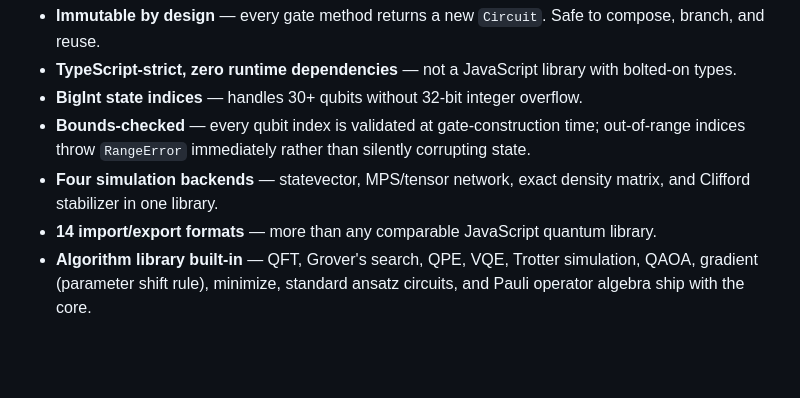
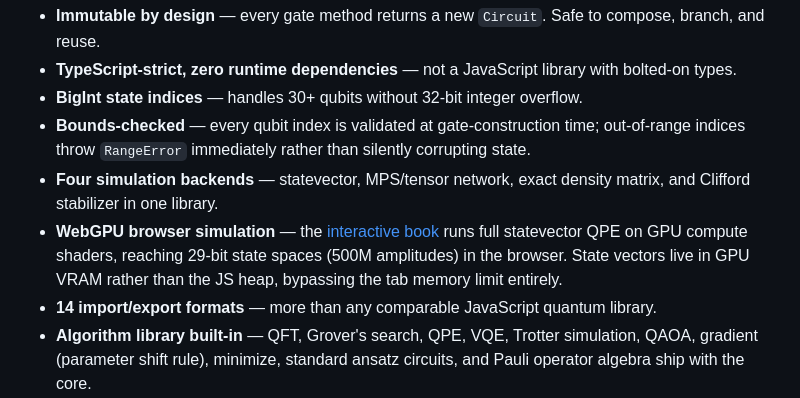
Before and after one commit to dmvjs/ket, a Markdown page: README.md, the part around the change. Drawn GitHub-style; blank space fills up the shorter version.

```diff
--- a/README.md
+++ b/README.md
@@ -25,6 +25,7 @@ This matches the convention used by every major quantum computing library and pa
 - **BigInt state indices** — handles 30+ qubits without 32-bit integer overflow.
 - **Bounds-checked** — every qubit index is validated at gate-construction time; out-of-range indices throw `RangeError` immediately rather than silently corrupting state.
 - **Four simulation backends** — statevector, MPS/tensor network, exact density matrix, and Clifford stabilizer in one library.
+- **WebGPU browser simulation** — the [interactive book](https://dmvjs.com/ket/) runs full statevector QPE on GPU compute shaders, reaching 29-bit state spaces (500M amplitudes) in the browser. State vectors live in GPU VRAM rather than the JS heap, bypassing the tab memory limit entirely.
 - **14 import/export formats** — more than any comparable JavaScript quantum library.
 - **Algorithm library built-in** — QFT, Grover's search, QPE, VQE, Trotter simulation, QAOA, gradient (parameter shift rule), minimize, standard ansatz circuits, and Pauli operator algebra ship with the core.
 
```
